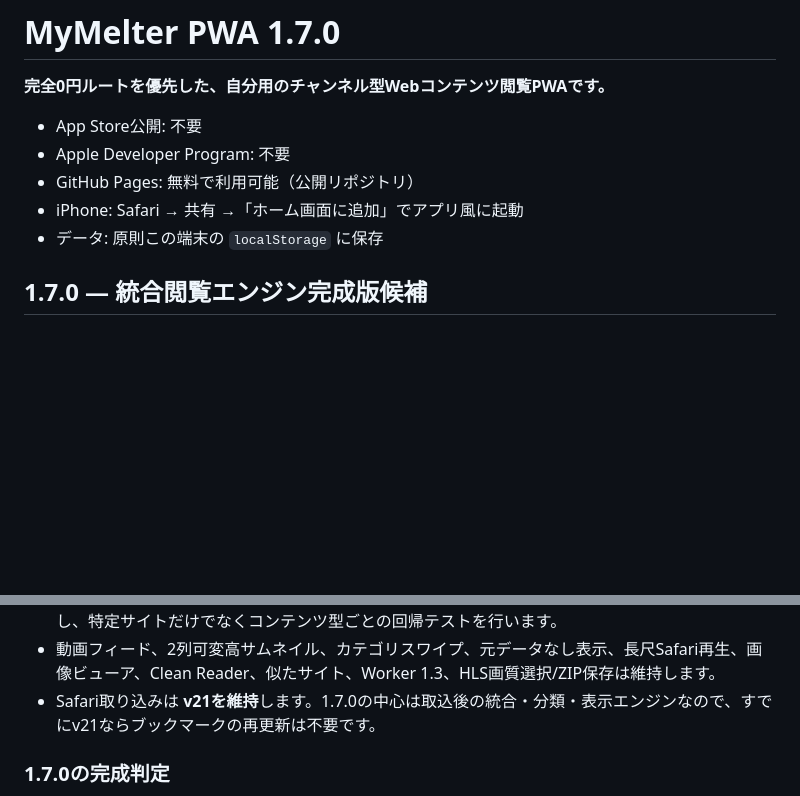
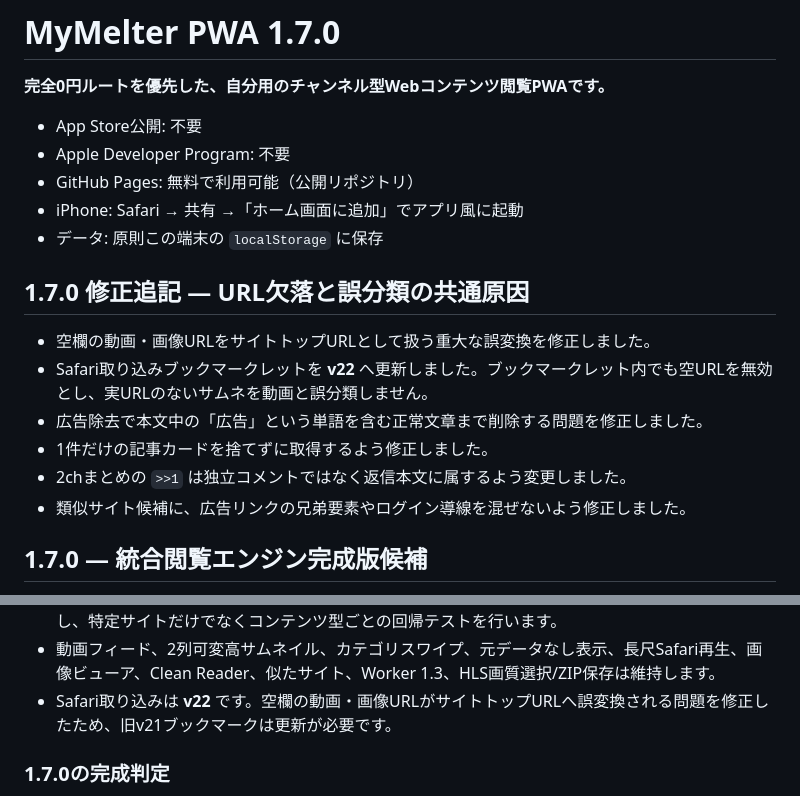
Before and after one commit to 5p5h8c78w6-afk/mymelter, a Markdown page: README.md, 2 parts joined by grey strips. Rendered like a GitHub page; blank space fills up the shorter version.

Commit message:
Document Safari v22 and common parsing fixes

```diff
--- a/README.md
+++ b/README.md
@@ -7,6 +7,15 @@
 - GitHub Pages: 無料で利用可能（公開リポジトリ）
 - iPhone: Safari → 共有 →「ホーム画面に追加」でアプリ風に起動
 - データ: 原則この端末の `localStorage` に保存
+
+## 1.7.0 修正追記 — URL欠落と誤分類の共通原因
+
+- 空欄の動画・画像URLをサイトトップURLとして扱う重大な誤変換を修正しました。
+- Safari取り込みブックマークレットを **v22** へ更新しました。ブックマークレット内でも空URLを無効とし、実URLのないサムネを動画と誤分類しません。
+- 広告除去で本文中の「広告」という単語を含む正常文章まで削除する問題を修正しました。
+- 1件だけの記事カードを捨てずに取得するよう修正しました。
+- 2chまとめの `>>1` は独立コメントではなく返信本文に属するよう変更しました。
+- 類似サイト候補に、広告リンクの兄弟要素やログイン導線を混ぜないよう修正しました。
 
 ## 1.7.0 — 統合閲覧エンジン完成版候補
 
@@ -24,7 +33,7 @@
 - 2ch/まとめ系は「番号/ID見出し」から次のレスまでを1単位へまとめ、レス本文が落ちる問題を防ぎます。一般コメント欄は別セクションとして保持します。
 - 動画ランキング、標準記事、thread記事、画像ギャラリー、混在サイトの固定HTML fixtureを追加し、特定サイトだけでなくコンテンツ型ごとの回帰テストを行います。
 - 動画フィード、2列可変高サムネイル、カテゴリスワイプ、元データなし表示、長尺Safari再生、画像ビューア、Clean Reader、似たサイト、Worker 1.3、HLS画質選択/ZIP保存は維持します。
-- Safari取り込みは **v21を維持**します。1.7.0の中心は取込後の統合・分類・表示エンジンなので、すでにv21ならブックマークの再更新は不要です。
+- Safari取り込みは **v22** です。空欄の動画・画像URLがサイトトップURLへ誤変換される問題を修正したため、旧v21ブックマークは更新が必要です。
 
 ### 1.7.0の完成判定
 
```
